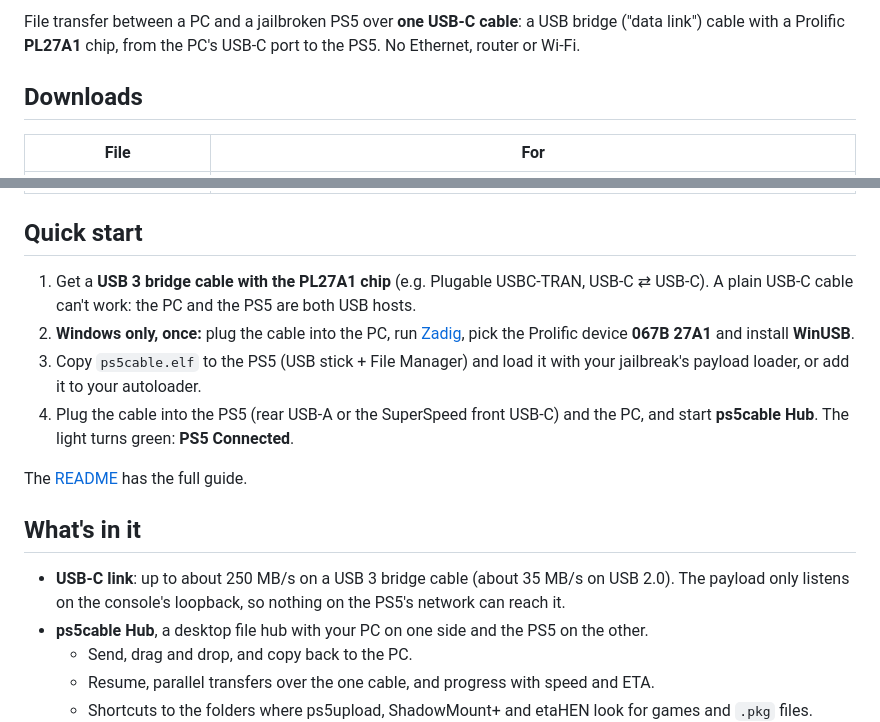
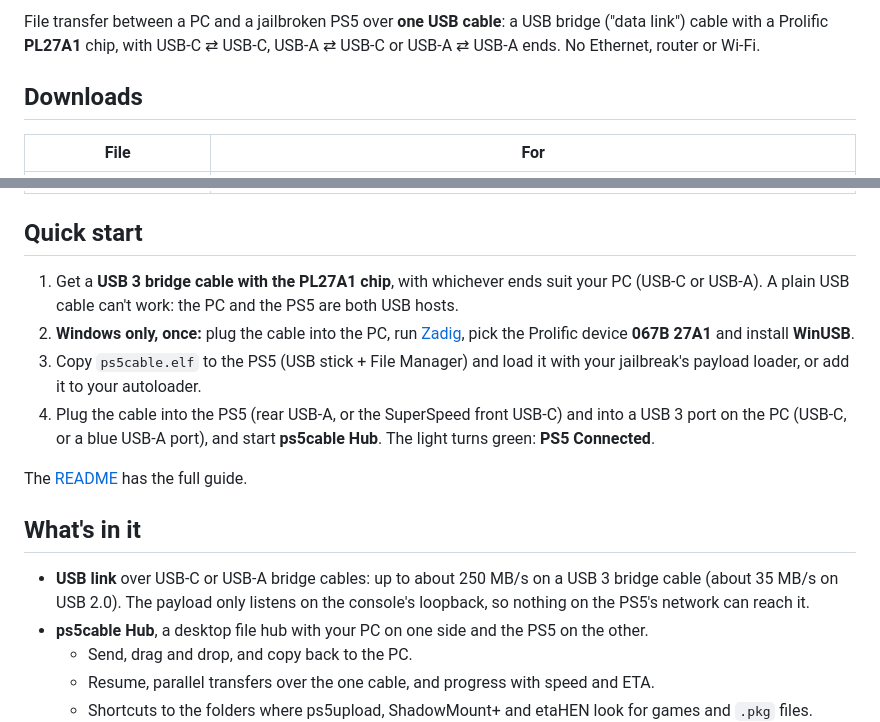
Before and after one commit to plus44469420-boop/Din, a Markdown page: .github/release-notes.md, 2 parts joined by grey strips. Rendered like a GitHub page.

```diff
--- a/.github/release-notes.md
+++ b/.github/release-notes.md
@@ -1,4 +1,4 @@
-File transfer between a PC and a jailbroken PS5 over **one USB-C cable**: a USB bridge ("data link") cable with a Prolific **PL27A1** chip, from the PC's USB-C port to the PS5. No Ethernet, router or Wi-Fi.
+File transfer between a PC and a jailbroken PS5 over **one USB cable**: a USB bridge ("data link") cable with a Prolific **PL27A1** chip, with USB-C ⇄ USB-C, USB-A ⇄ USB-C or USB-A ⇄ USB-A ends. No Ethernet, router or Wi-Fi.
 
 ## Downloads
 
@@ -12,16 +12,16 @@ File transfer between a PC and a jailbroken PS5 over **one USB-C cable**: a USB
 
 ## Quick start
 
-1. Get a **USB 3 bridge cable with the PL27A1 chip** (e.g. Plugable USBC-TRAN, USB-C ⇄ USB-C). A plain USB-C cable can't work: the PC and the PS5 are both USB hosts.
+1. Get a **USB 3 bridge cable with the PL27A1 chip**, with whichever ends suit your PC (USB-C or USB-A). A plain USB cable can't work: the PC and the PS5 are both USB hosts.
 2. **Windows only, once:** plug the cable into the PC, run [Zadig](https://zadig.akeo.ie/), pick the Prolific device **067B 27A1** and install **WinUSB**.
 3. Copy `ps5cable.elf` to the PS5 (USB stick + File Manager) and load it with your jailbreak's payload loader, or add it to your autoloader.
-4. Plug the cable into the PS5 (rear USB-A or the SuperSpeed front USB-C) and the PC, and start **ps5cable Hub**. The light turns green: **PS5 Connected**.
+4. Plug the cable into the PS5 (rear USB-A, or the SuperSpeed front USB-C) and into a USB 3 port on the PC (USB-C, or a blue USB-A port), and start **ps5cable Hub**. The light turns green: **PS5 Connected**.
 
 The [README](https://github.com/plus44469420-boop/Din#readme) has the full guide.
 
 ## What's in it
 
-- **USB-C link**: up to about 250 MB/s on a USB 3 bridge cable (about 35 MB/s on USB 2.0). The payload only listens on the console's loopback, so nothing on the PS5's network can reach it.
+- **USB link** over USB-C or USB-A bridge cables: up to about 250 MB/s on a USB 3 bridge cable (about 35 MB/s on USB 2.0). The payload only listens on the console's loopback, so nothing on the PS5's network can reach it.
 - **ps5cable Hub**, a desktop file hub with your PC on one side and the PS5 on the other.
   - Send, drag and drop, and copy back to the PC.
   - Resume, parallel transfers over the one cable, and progress with speed and ETA.
```
Also changed, not shown: README.md (+23 -13 lines).
